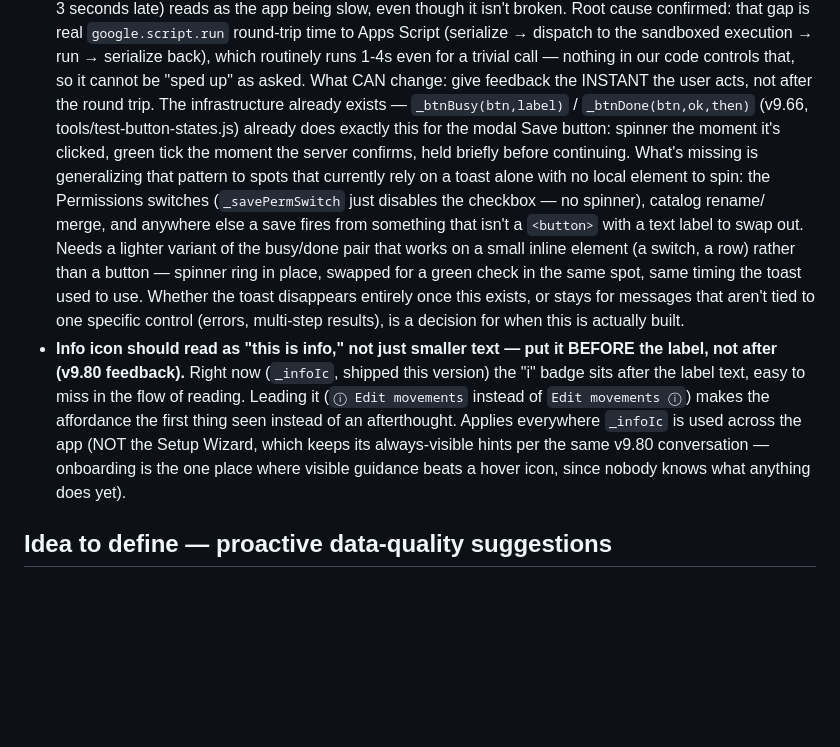
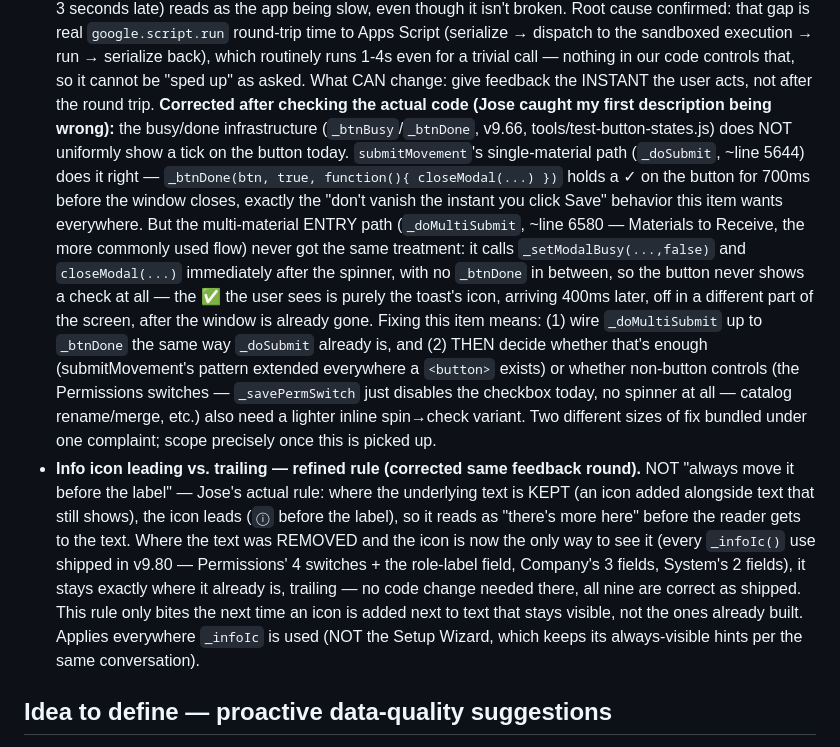
Before and after one commit to jic51/OX-GLASS-WMS, a Markdown page: docs/BACKLOG.md, the part around the change. Drawn GitHub-style; blank space fills up the shorter version.

Commit message:
docs: correct the backlog record on button-tick behavior and info-icon placement
Two corrections from Jose after checking real app behavior against what I'd
written:

1. The busy/done tick does NOT show uniformly on "Save to System" today.
   submitMovement's single-material path (_doSubmit) already does it right —
   _btnDone holds a check on the button before the window closes. The
   multi-material ENTRY path (_doMultiSubmit, the more commonly used flow)
   skips _btnDone entirely and closes the modal right after the spinner, so
   the only check the user ever sees is the toast's icon, 400ms later, in a
   different part of the screen. Rewrote the backlog item with the exact
   line numbers and the two-part fix this actually needs.

2. The info-icon leading/trailing rule was wrong as I'd written it ("always
   lead"). Correct rule: lead only where the text it explains stays visible
   (icon added alongside kept text); trail where the icon replaced the text
   entirely, which is what all nine _infoIc() uses shipped in v9.80 already
   do — none of them need to move.

No code changes — this is a documentation-accuracy fix only.

```diff
--- a/docs/BACKLOG.md
+++ b/docs/BACKLOG.md
@@ -127,29 +127,39 @@ raíz, para cuando haya volumen que lo justifique.
   runs 1-4s even for a trivial call — nothing in our code controls that, so it
   cannot be "sped up" as asked.
   What CAN change: give feedback the INSTANT the user acts, not after the
-  round trip. The infrastructure already exists — `_btnBusy(btn,label)` /
-  `_btnDone(btn,ok,then)` (v9.66, tools/test-button-states.js) already does
-  exactly this for the modal Save button: spinner the moment it's clicked,
-  green tick the moment the server confirms, held briefly before continuing.
-  What's missing is generalizing that pattern to spots that currently rely on
-  a toast alone with no local element to spin: the Permissions switches
-  (`_savePermSwitch` just disables the checkbox — no spinner), catalog rename/
-  merge, and anywhere else a save fires from something that isn't a `<button>`
-  with a text label to swap out. Needs a lighter variant of the busy/done pair
-  that works on a small inline element (a switch, a row) rather than a button
-  — spinner ring in place, swapped for a green check in the same spot, same
-  timing the toast used to use. Whether the toast disappears entirely once
-  this exists, or stays for messages that aren't tied to one specific control
-  (errors, multi-step results), is a decision for when this is actually built.
-- **Info icon should read as "this is info," not just smaller text — put it
-  BEFORE the label, not after (v9.80 feedback).** Right now (`_infoIc`,
-  shipped this version) the "i" badge sits after the label text, easy to miss
-  in the flow of reading. Leading it (`ⓘ Edit movements` instead of
-  `Edit movements ⓘ`) makes the affordance the first thing seen instead of an
-  afterthought. Applies everywhere `_infoIc` is used across the app (NOT the
-  Setup Wizard, which keeps its always-visible hints per the same v9.80
-  conversation — onboarding is the one place where visible guidance beats a
-  hover icon, since nobody knows what anything does yet).
+  round trip. **Corrected after checking the actual code (Jose caught my
+  first description being wrong):** the busy/done infrastructure
+  (`_btnBusy`/`_btnDone`, v9.66, tools/test-button-states.js) does NOT
+  uniformly show a tick on the button today. `submitMovement`'s single-material
+  path (`_doSubmit`, ~line 5644) does it right — `_btnDone(btn, true, function(){
+  closeModal(...) })` holds a ✓ on the button for 700ms before the window
+  closes, exactly the "don't vanish the instant you click Save" behavior this
+  item wants everywhere. But the multi-material ENTRY path (`_doMultiSubmit`,
+  ~line 6580 — Materials to Receive, the more commonly used flow) never got
+  the same treatment: it calls `_setModalBusy(...,false)` and `closeModal(...)`
+  immediately after the spinner, with no `_btnDone` in between, so the button
+  never shows a check at all — the ✅ the user sees is purely the toast's icon,
+  arriving 400ms later, off in a different part of the screen, after the
+  window is already gone. Fixing this item means: (1) wire `_doMultiSubmit` up
+  to `_btnDone` the same way `_doSubmit` already is, and (2) THEN decide
+  whether that's enough (submitMovement's pattern extended everywhere a
+  `<button>` exists) or whether non-button controls (the Permissions
+  switches — `_savePermSwitch` just disables the checkbox today, no spinner
+  at all — catalog rename/merge, etc.) also need a lighter inline spin→check
+  variant. Two different sizes of fix bundled under one complaint; scope
+  precisely once this is picked up.
+- **Info icon leading vs. trailing — refined rule (corrected same feedback
+  round).** NOT "always move it before the label" — Jose's actual rule:
+  where the underlying text is KEPT (an icon added alongside text that still
+  shows), the icon leads (`ⓘ` before the label), so it reads as "there's more
+  here" before the reader gets to the text. Where the text was REMOVED and
+  the icon is now the only way to see it (every `_infoIc()` use shipped in
+  v9.80 — Permissions' 4 switches + the role-label field, Company's 3 fields,
+  System's 2 fields), it stays exactly where it already is, trailing — no
+  code change needed there, all nine are correct as shipped. This rule only
+  bites the next time an icon is added next to text that stays visible, not
+  the ones already built. Applies everywhere `_infoIc` is used (NOT the Setup
+  Wizard, which keeps its always-visible hints per the same conversation).
 
 ## Idea to define — proactive data-quality suggestions
 
```
